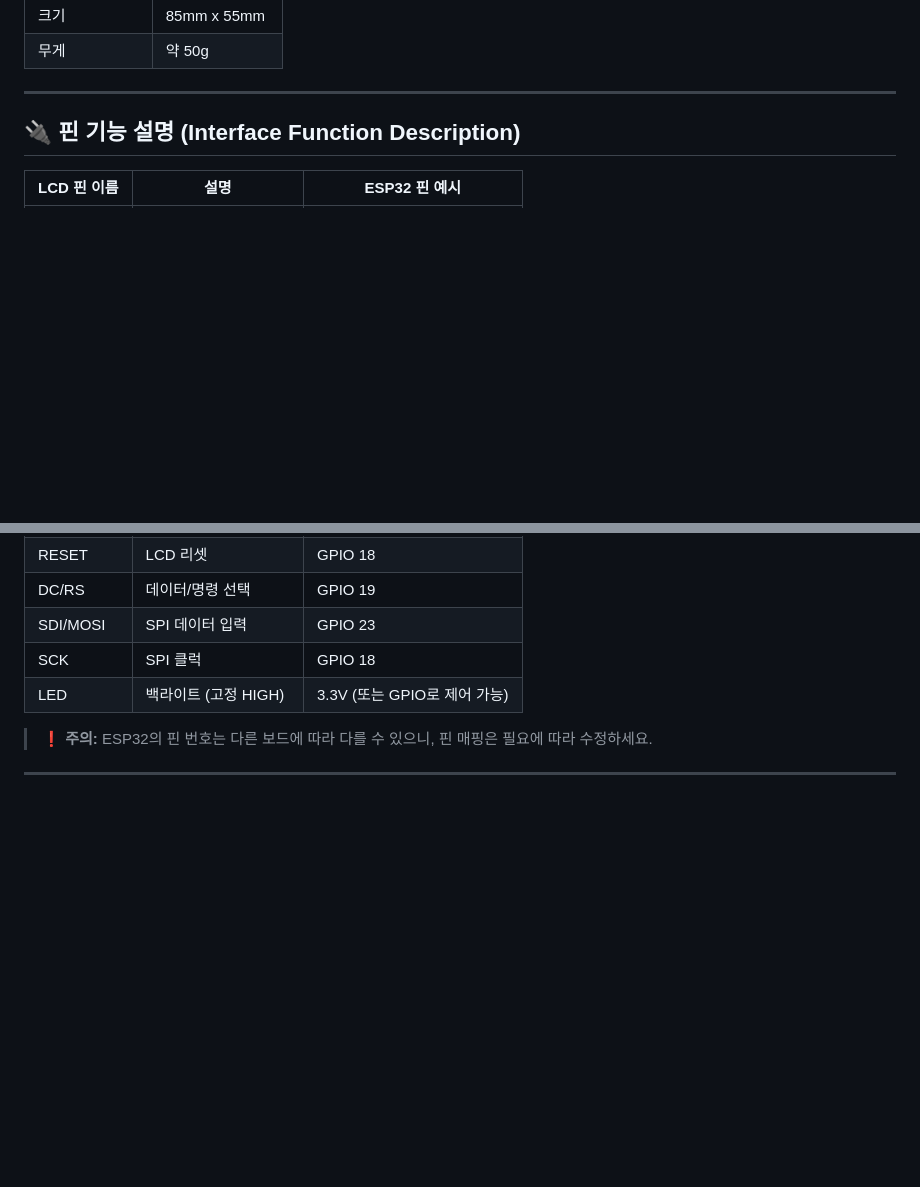
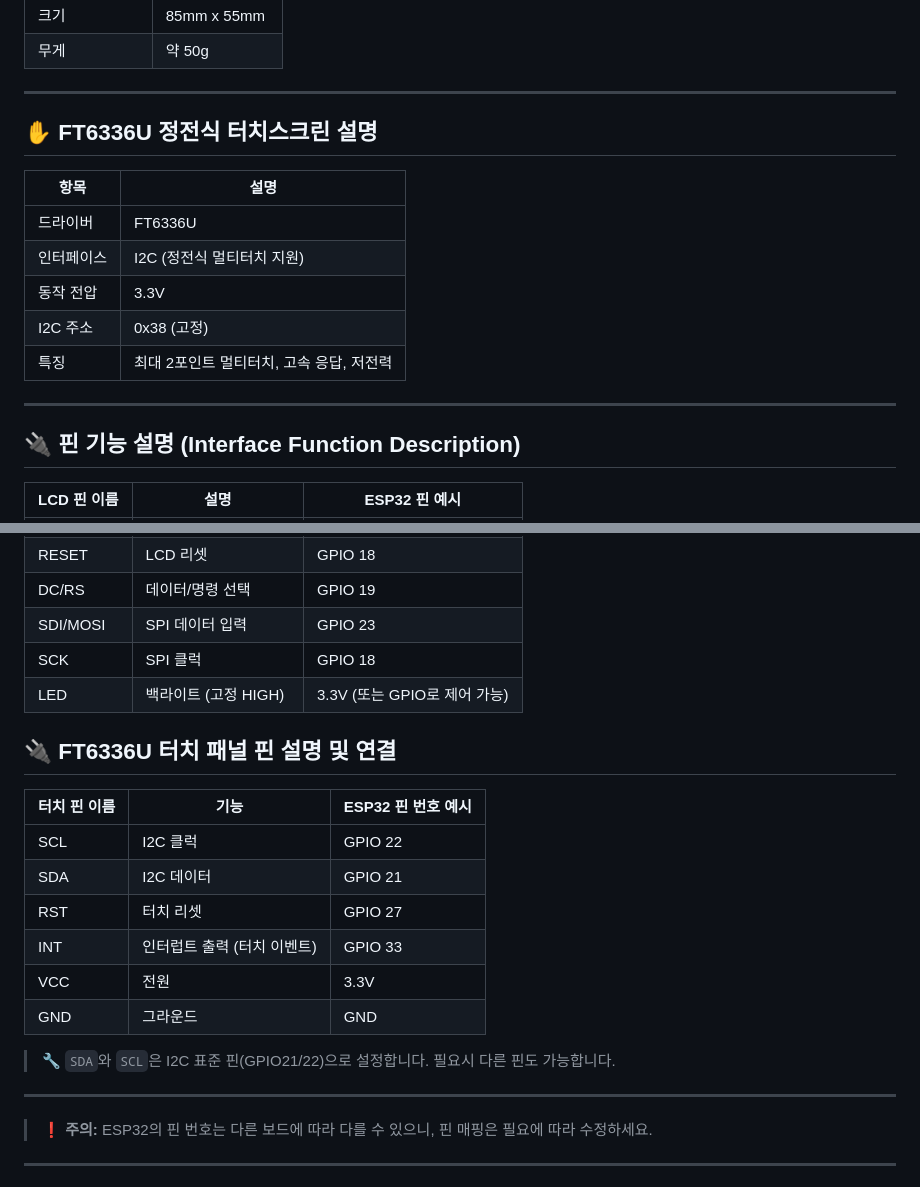
Before and after one commit to kdi6033/arduino, a Markdown page: README.md, 2 parts joined by grey strips. Drawn GitHub-style; blank space fills up the shorter version.

```diff
--- a/README.md
+++ b/README.md
@@ -402,6 +402,17 @@ void loop() {
 | 무게                | 약 50g                                   |
 
 ---
+## ✋ FT6336U 정전식 터치스크린 설명
+
+| 항목         | 설명                                         |
+|--------------|----------------------------------------------|
+| 드라이버     | FT6336U                                      |
+| 인터페이스   | I2C (정전식 멀티터치 지원)                  |
+| 동작 전압    | 3.3V                                          |
+| I2C 주소     | 0x38 (고정)                                   |
+| 특징         | 최대 2포인트 멀티터치, 고속 응답, 저전력      |
+
+---
 
 ## 🔌 핀 기능 설명 (Interface Function Description)
 
@@ -415,6 +426,21 @@ void loop() {
 | SDI/MOSI    | SPI 데이터 입력              | GPIO 23        |
 | SCK         | SPI 클럭                     | GPIO 18        |
 | LED         | 백라이트 (고정 HIGH)         | 3.3V (또는 GPIO로 제어 가능) |
+
+## 🔌 FT6336U 터치 패널 핀 설명 및 연결
+
+| 터치 핀 이름 | 기능                   | ESP32 핀 번호 예시 |
+|--------------|------------------------|---------------------|
+| SCL          | I2C 클럭               | GPIO 22             |
+| SDA          | I2C 데이터              | GPIO 21             |
+| RST          | 터치 리셋              | GPIO 27             |
+| INT          | 인터럽트 출력 (터치 이벤트) | GPIO 33         |
+| VCC          | 전원                   | 3.3V                |
+| GND          | 그라운드               | GND                 |
+
+> 🔧 `SDA`와 `SCL`은 I2C 표준 핀(GPIO21/22)으로 설정합니다. 필요시 다른 핀도 가능합니다.
+
+---
 
 > ❗ **주의:** ESP32의 핀 번호는 다른 보드에 따라 다를 수 있으니, 핀 매핑은 필요에 따라 수정하세요.
 
```
